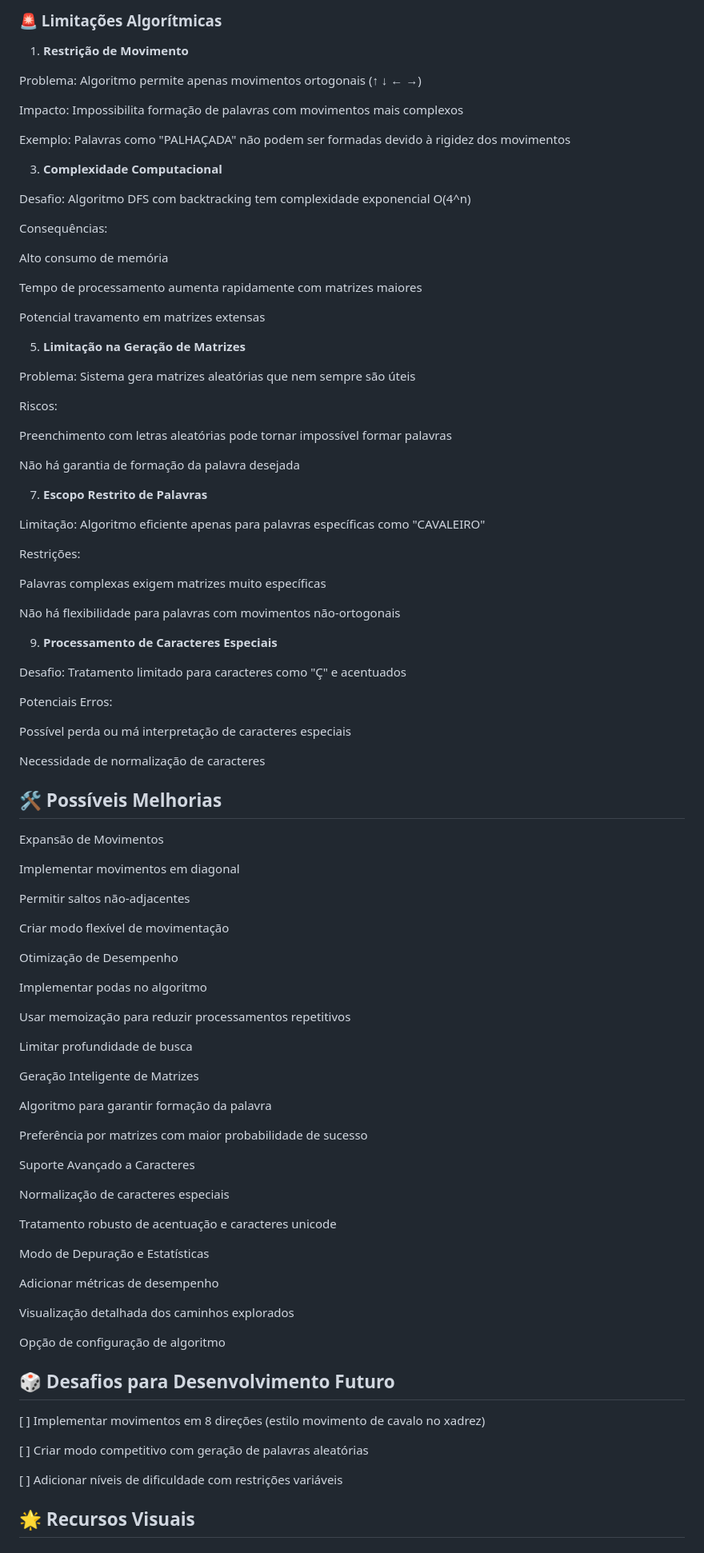
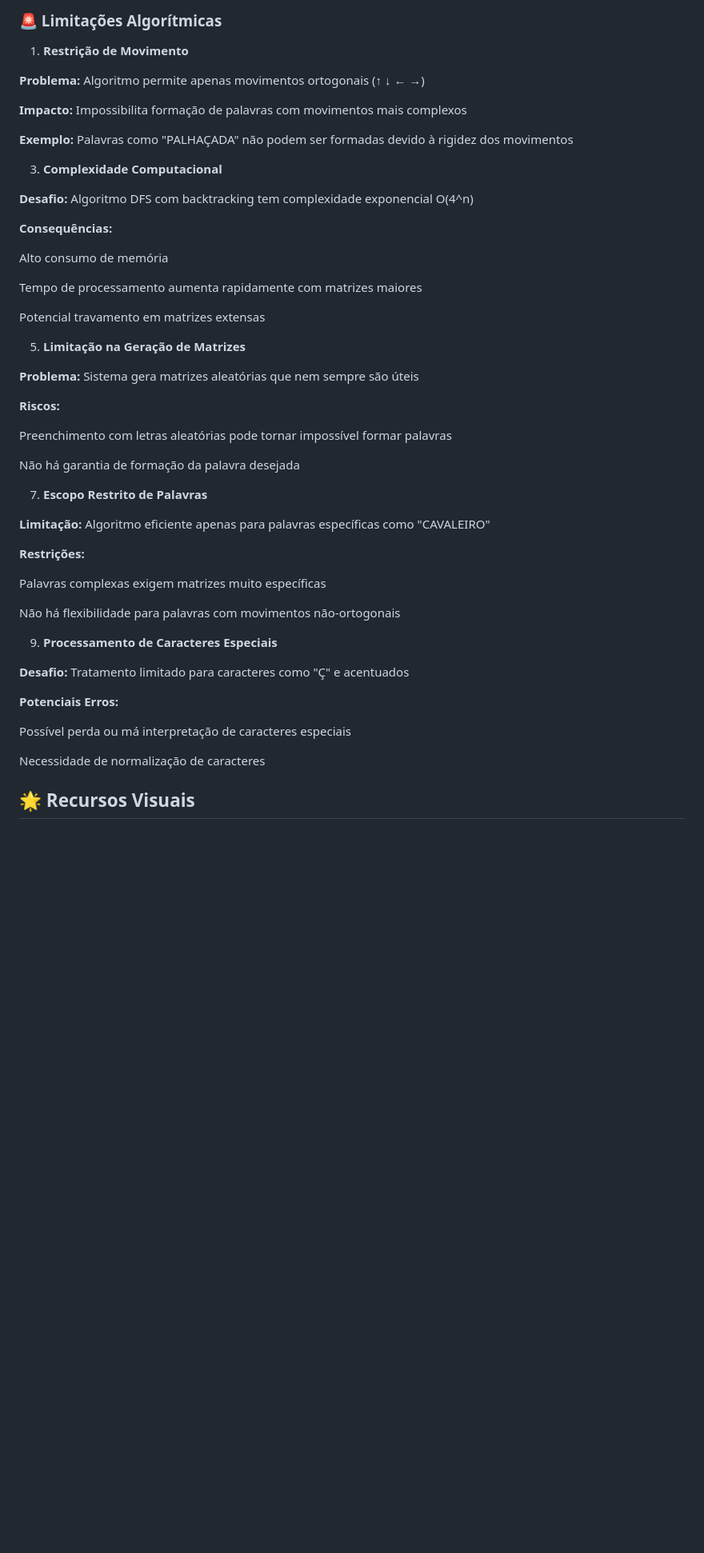
Before and after one commit to luizfxdev/desafio_300, a Markdown page: README.md, the part around the change. Shown at 80% size. GitHub-like rendering; blank space fills up the shorter version.

```diff
--- a/README.md
+++ b/README.md
@@ -197,17 +197,17 @@ cavaleiro-challenge/
 
 1. **Restrição de Movimento**
 
-Problema: Algoritmo permite apenas movimentos ortogonais (↑ ↓ ← →)
+**Problema:** Algoritmo permite apenas movimentos ortogonais (↑ ↓ ← →)
 
-Impacto: Impossibilita formação de palavras com movimentos mais complexos
+**Impacto:** Impossibilita formação de palavras com movimentos mais complexos
 
-Exemplo: Palavras como "PALHAÇADA" não podem ser formadas devido à rigidez dos movimentos
+**Exemplo:** Palavras como "PALHAÇADA" não podem ser formadas devido à rigidez dos movimentos
 
 3. **Complexidade Computacional**
 
-Desafio: Algoritmo DFS com backtracking tem complexidade exponencial O(4^n)
+**Desafio:** Algoritmo DFS com backtracking tem complexidade exponencial O(4^n)
 
-Consequências:
+**Consequências:**
 
 Alto consumo de memória
 
@@ -217,9 +217,9 @@ Potencial travamento em matrizes extensas
 
 5. **Limitação na Geração de Matrizes**
 
-Problema: Sistema gera matrizes aleatórias que nem sempre são úteis
+**Problema:** Sistema gera matrizes aleatórias que nem sempre são úteis
 
-Riscos:
+**Riscos:**
 
 Preenchimento com letras aleatórias pode tornar impossível formar palavras
 
@@ -227,9 +227,9 @@ Não há garantia de formação da palavra desejada
 
 7. **Escopo Restrito de Palavras**
 
-Limitação: Algoritmo eficiente apenas para palavras específicas como "CAVALEIRO"
+**Limitação:** Algoritmo eficiente apenas para palavras específicas como "CAVALEIRO"
 
-Restrições:
+**Restrições:**
 
 Palavras complexas exigem matrizes muito específicas
 
@@ -237,59 +237,14 @@ Não há flexibilidade para palavras com movimentos não-ortogonais
 
 9. **Processamento de Caracteres Especiais**
 
-Desafio: Tratamento limitado para caracteres como "Ç" e acentuados
+**Desafio:** Tratamento limitado para caracteres como "Ç" e acentuados
 
-Potenciais Erros:
+**Potenciais Erros:**
 
 Possível perda ou má interpretação de caracteres especiais
 
 Necessidade de normalização de caracteres
 
-## 🛠️ Possíveis Melhorias
-
-Expansão de Movimentos
-
-Implementar movimentos em diagonal
-
-Permitir saltos não-adjacentes
-
-Criar modo flexível de movimentação
-
-Otimização de Desempenho
-
-Implementar podas no algoritmo
-
-Usar memoização para reduzir processamentos repetitivos
-
-Limitar profundidade de busca
-
-Geração Inteligente de Matrizes
-
-Algoritmo para garantir formação da palavra
-
-Preferência por matrizes com maior probabilidade de sucesso
-
-Suporte Avançado a Caracteres
-
-Normalização de caracteres especiais
-
-Tratamento robusto de acentuação e caracteres unicode
-
-Modo de Depuração e Estatísticas
-
-Adicionar métricas de desempenho
-
-Visualização detalhada dos caminhos explorados
-
-Opção de configuração de algoritmo
-
-## 🎲 Desafios para Desenvolvimento Futuro
-
-[ ] Implementar movimentos em 8 direções (estilo movimento de cavalo no xadrez)
-
-[ ] Criar modo competitivo com geração de palavras aleatórias
-
-[ ] Adicionar níveis de dificuldade com restrições variáveis
 
 ## 🌟 Recursos Visuais
 
```
